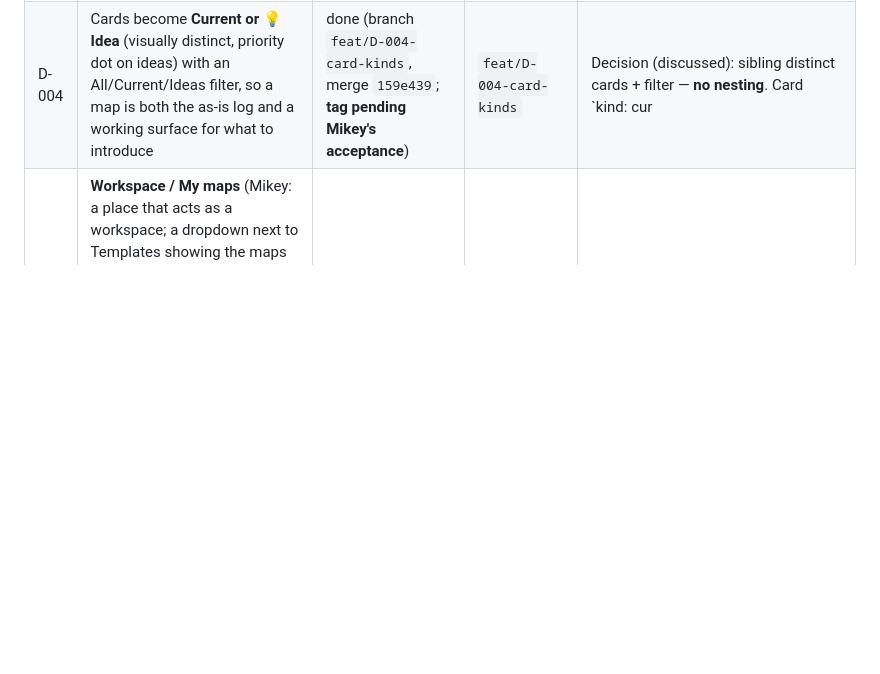
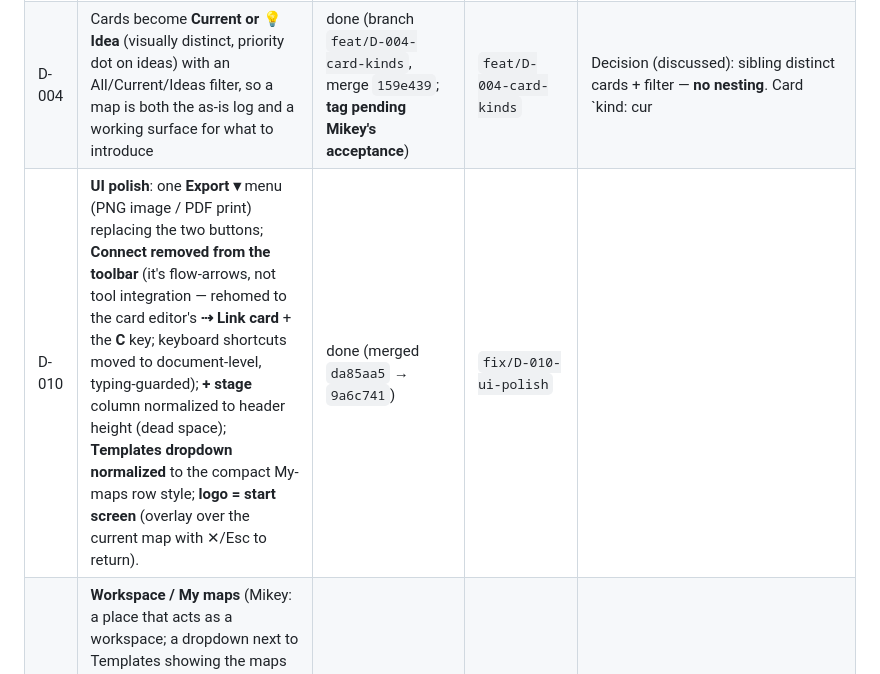
Before and after one commit to TORCWORKS/journeyMap, a Markdown page: DIRECTIVES.md, the part around the change. Rendered like a GitHub page; blank space fills up the shorter version.

Commit message:
docs(directives): D-010 done — record merge sha; tag pending Mikey's acceptance

```diff
--- a/DIRECTIVES.md
+++ b/DIRECTIVES.md
@@ -10,6 +10,7 @@ Status values: `open` · `in-progress` · `done` · `deferred` · `rejected` (wi
 | D-002 | Rebuild the starting template library **portfolio-first** (decision: portfolio journeys with recurring episodes embedded), mirroring the org's 7 programs: Change Makers (P2P) · Signature Events · Community Events · Annual Giving · Planned Giving · Corporate Sponsorship · Leadership Giving | done (merged `2049edf` → `5fdce8f`; **tag on acceptance**) | `feat/D-002-template-library` | **Lanes are per-document** (`doc.rows`) so templates speak their portfolio's language and carry an embedded episodes lane; old maps migrate. Picker = 8 category-chipped tiles + new deep links. Two real bugs caught by tests: body wasn't `display:flex` (pickered was clipped into 110px); `ensureRows` reassigned `doc.rows` copies each call → lane chips toggled detached objects (hide worked, re-show didn't) — now idempotent in-place. Gate: `dev/templates.js`. |
 | D-003 | Add a **guiding question** under each lane so staff know how to fill it (e.g. Channels & touchpoints → “How are we actively engaging them at this stage?”) | **RELOCATED on Mikey's feedback** — questions now sit *under the lane header band* (name + question spanning the journey), gutter column removed (app + export); merge pending review. First pass was merged (`247a58e` → `aae0b32`) but the gutter placement was rejected. | `feat/D-003-lane-guides` | Questions live on each lane (`row.q`), portfolio-tuned (corporate “What does the company need…?”, events, P2P, planned giving have their own); shown in the lane header band (app + export), the card editor, and lane-chip tooltips; legacy docs fall back to defaults (`rowQ`). Added an untouched-editor guard: stray clicks no longer commit junk “Untitled” cards. Tests: 14 smoke + 18 connectors + 49 templates, green. |
 | D-004 | Cards become **Current or 💡 Idea** (visually distinct, priority dot on ideas) with an All/Current/Ideas filter, so a map is both the as-is log and a working surface for what to introduce | done (branch `feat/D-004-card-kinds`, merge `159e439`; **tag pending Mikey's acceptance**) | `feat/D-004-card-kinds` | Decision (discussed): sibling distinct cards + filter — **no nesting**. Card `kind: cur|idea`, `p: 1-3` (High/Med/Low dot); editor kind buttons + priority select; filter segmented control (Ideas-only = to-do view); status counts ideas; export draws ideas dashed with 💡 + dot + legend line; untouched-editor guard extended. Bug found by test: kind ternary left both editor buttons off for legacy cards (`card?card.kind:'cur'` → undefined) — fixed. Tests: 18 smoke + 18 connectors + 49 templates, green. |
+| D-010 | **UI polish**: one **Export ▾** menu (PNG image / PDF print) replacing the two buttons; **Connect removed from the toolbar** (it's flow-arrows, not tool integration — rehomed to the card editor's **⇢ Link card** + the **C** key; keyboard shortcuts moved to document-level, typing-guarded); **+ stage** column normalized to header height (dead space); **Templates dropdown normalized** to the compact My-maps row style; **logo = start screen** (overlay over the current map with ✕/Esc to return). | done (merged `da85aa5` → `9a6c741`) | `fix/D-010-ui-polish` |
 | D-009 | **Workspace / My maps** (Mikey: a place that acts as a workspace; a dropdown next to Templates showing the maps the user has worked on). Built: multi-map browser library (`djm.lib.v1`), My maps dropdown (open · highlight current · ✎ rename · ⧉ duplicate · × delete · + New blank map), per-map autosave (cap 24), switch flushes outgoing doc, history resets per switch, templates create new maps, Load imports as a new map, legacy single-slot migrates once, empty library → template picker. Two real bugs caught: entry-clobber by flush order; tpl menu double-apply. | done (merged `9e33e34` → `29b0324`) | `feat/D-009-workspace-maps` |
 | D-008 | **Credibility / method explainer** (Mikey's need: show the approach comes from recognised theory; risks look uninformed or as overstepping). Decision: **in-app Method page** as centerpiece (not footer-only): grounding → how-to-read (doubles as onboarding) → rationale → our tested adaptations (pill-labelled, humble) → caveats → references. Ships in `index.html` (rides along, prints to PDF via the sheet's Print button); `METHOD.md` is the canonical twin. Sources verified via web research (Burk 2003/2018; Burnett 1992; Dunlop/Cornell moves management; Kalbach 2016; NN/g; Shostack 1984). | done (merged `3b34b5c` → `f393d83`) | `feat/D-008-method` |
 | D-007 | **Metrics in the map** — design agreed then BUILT: hybrid = metric chips on cards (current · benchmark · target, three-number format) + auto-derived summary strip in the stage header (scan for red). Who fills what: **staff fill current, tool suggests the benchmark (curated norm dictionary, editable, "confirm before presenting" — the optimizer flywheel seed), leaders set target**. Annual giving seeds 3 demo metrics. Editor height-bug found via capture: stale 230px clamp hid the metric fields below the viewport — now measures real height, flips above the anchor, scrolls internally. | done (merged `7860361` → `c13ed56`) | `feat/D-007-metrics` |
```
